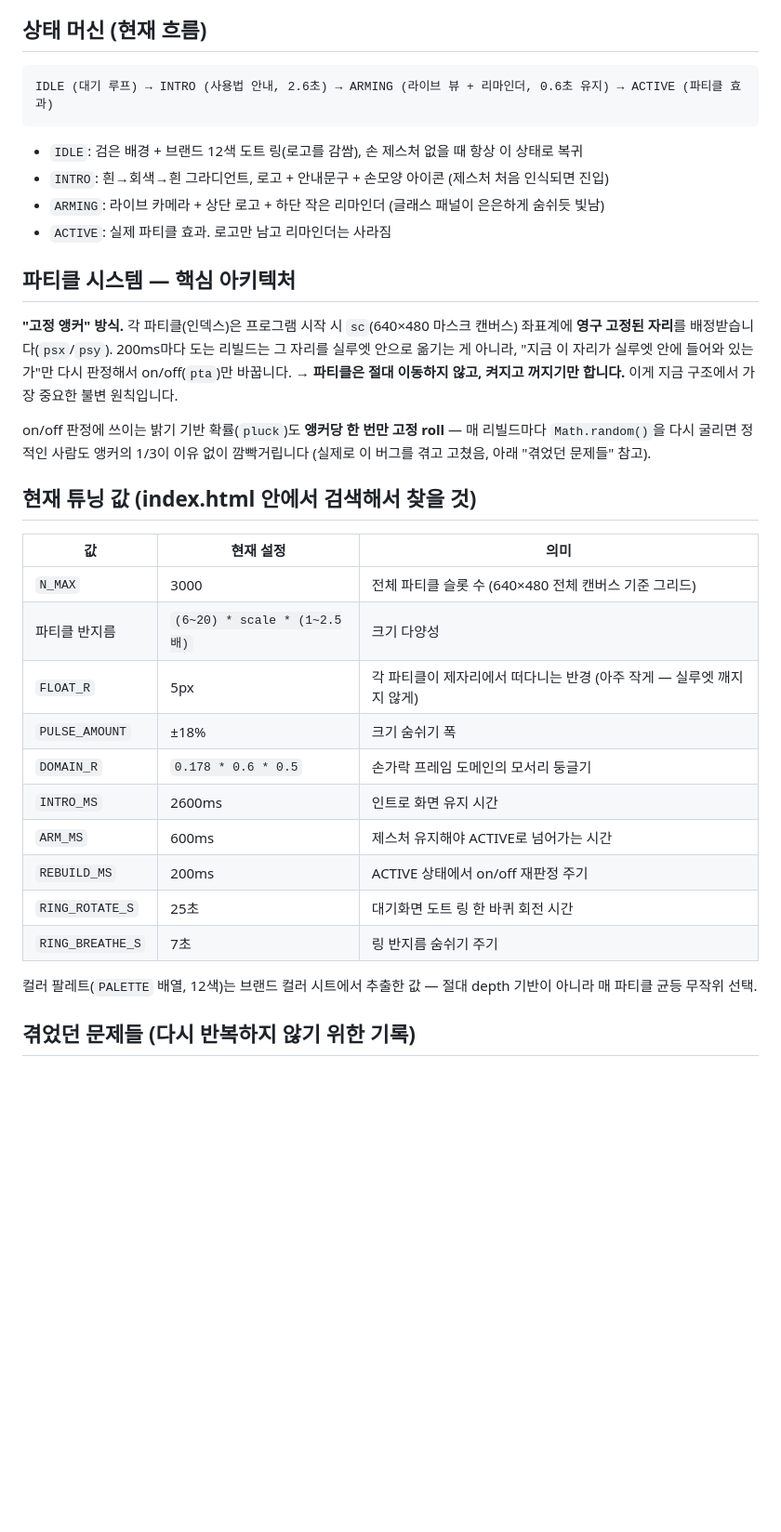
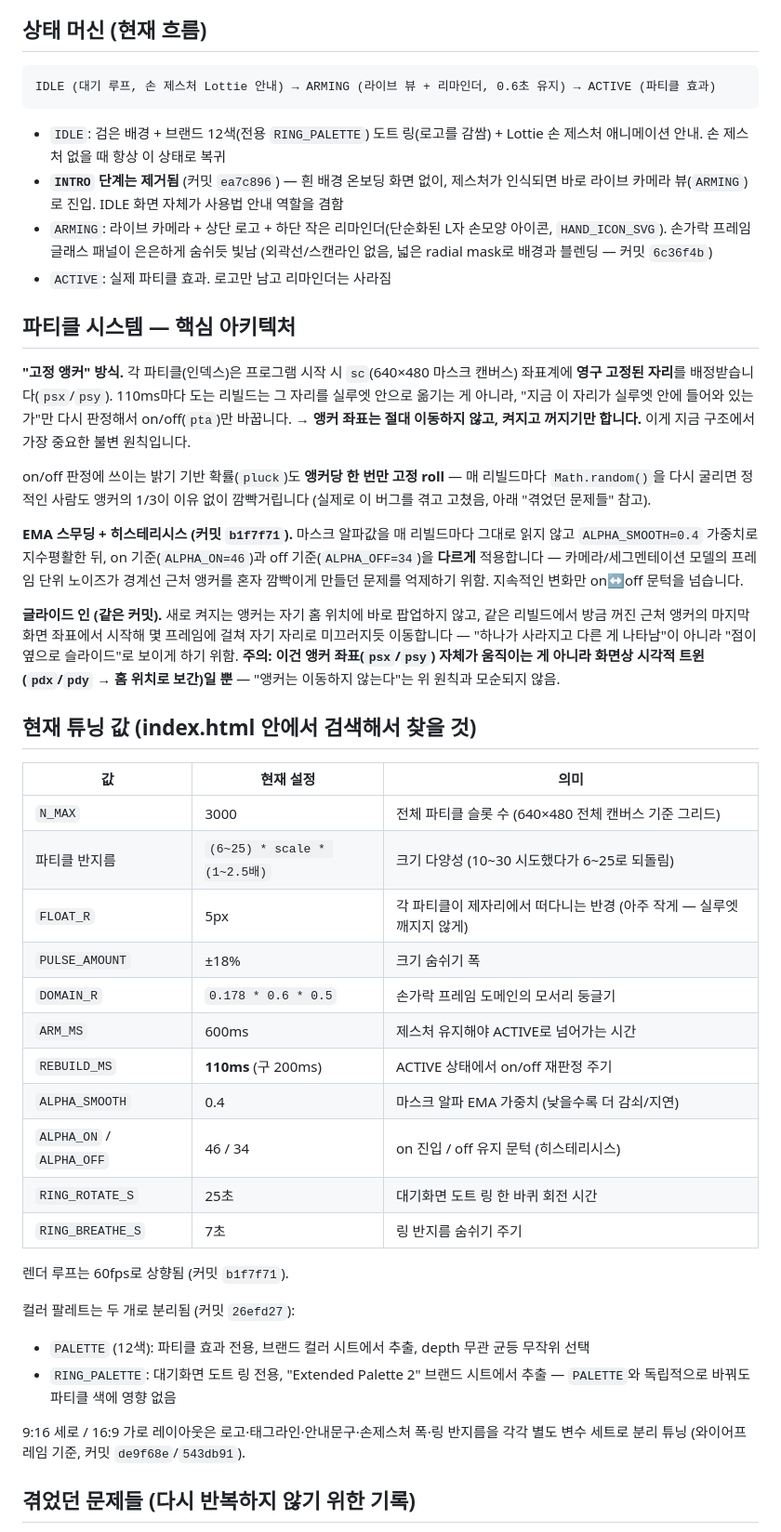
Before and after one commit to redjun36/Particle-Filter, a Markdown page: PROJECT_NOTES.md, the part around one of its changes. Shown at 93% size. GitHub-like rendering; blank space fills up the shorter version.

Commit message:
Sync handoff notes with the 7 commits since last update
Covers: INTRO state removal, ARMING glass blend/scan-line drop, EMA
mask-alpha smoothing + on/off hysteresis, glide-in tweening, ring's
own color palette, 60fps loop / 110ms rebuild, and portrait/landscape
layout split.

````diff
--- a/PROJECT_NOTES.md
+++ b/PROJECT_NOTES.md
@@ -14,42 +14,66 @@
 ## 상태 머신 (현재 흐름)
 
 ```
-IDLE (대기 루프) → INTRO (사용법 안내, 2.6초) → ARMING (라이브 뷰 + 리마인더, 0.6초 유지) → ACTIVE (파티클 효과)
+IDLE (대기 루프, 손 제스처 Lottie 안내) → ARMING (라이브 뷰 + 리마인더, 0.6초 유지) → ACTIVE (파티클 효과)
 ```
-- `IDLE`: 검은 배경 + 브랜드 12색 도트 링(로고를 감쌈), 손 제스처 없을 때 항상 이 상태로 복귀
-- `INTRO`: 흰→회색→흰 그라디언트, 로고 + 안내문구 + 손모양 아이콘 (제스처 처음 인식되면 진입)
-- `ARMING`: 라이브 카메라 + 상단 로고 + 하단 작은 리마인더 (글래스 패널이 은은하게 숨쉬듯 빛남)
+- `IDLE`: 검은 배경 + 브랜드 12색(전용 `RING_PALETTE`) 도트 링(로고를 감쌈) + Lottie 손 제스처
+  애니메이션 안내. 손 제스처 없을 때 항상 이 상태로 복귀
+- **`INTRO` 단계는 제거됨** (커밋 `ea7c896`) — 흰 배경 온보딩 화면 없이, 제스처가 인식되면
+  바로 라이브 카메라 뷰(`ARMING`)로 진입. IDLE 화면 자체가 사용법 안내 역할을 겸함
+- `ARMING`: 라이브 카메라 + 상단 로고 + 하단 작은 리마인더(단순화된 L자 손모양 아이콘,
+  `HAND_ICON_SVG`). 손가락 프레임 글래스 패널이 은은하게 숨쉬듯 빛남 (외곽선/스캔라인 없음,
+  넓은 radial mask로 배경과 블렌딩 — 커밋 `6c36f4b`)
 - `ACTIVE`: 실제 파티클 효과. 로고만 남고 리마인더는 사라짐
 
 ## 파티클 시스템 — 핵심 아키텍처
 
 **"고정 앵커" 방식.** 각 파티클(인덱스)은 프로그램 시작 시 `sc`(640×480 마스크 캔버스)
-좌표계에 **영구 고정된 자리**를 배정받습니다(`psx`/`psy`). 200ms마다 도는 리빌드는
+좌표계에 **영구 고정된 자리**를 배정받습니다(`psx`/`psy`). 110ms마다 도는 리빌드는
 그 자리를 실루엣 안으로 옮기는 게 아니라, "지금 이 자리가 실루엣 안에 들어와 있는가"만
-다시 판정해서 on/off(`pta`)만 바꿉니다. → **파티클은 절대 이동하지 않고, 켜지고 꺼지기만
+다시 판정해서 on/off(`pta`)만 바꿉니다. → **앵커 좌표는 절대 이동하지 않고, 켜지고 꺼지기만
 합니다.** 이게 지금 구조에서 가장 중요한 불변 원칙입니다.
 
 on/off 판정에 쓰이는 밝기 기반 확률(`pluck`)도 **앵커당 한 번만 고정 roll** — 매 리빌드마다
 `Math.random()`을 다시 굴리면 정적인 사람도 앵커의 1/3이 이유 없이 깜빡거립니다 (실제로 이
 버그를 겪고 고쳤음, 아래 "겪었던 문제들" 참고).
 
+**EMA 스무딩 + 히스테리시스 (커밋 `b1f7f71`).** 마스크 알파값을 매 리빌드마다 그대로 읽지 않고
+`ALPHA_SMOOTH=0.4` 가중치로 지수평활한 뒤, on 기준(`ALPHA_ON=46`)과 off 기준(`ALPHA_OFF=34`)을
+**다르게** 적용합니다 — 카메라/세그멘테이션 모델의 프레임 단위 노이즈가 경계선 근처 앵커를
+혼자 깜빡이게 만들던 문제를 억제하기 위함. 지속적인 변화만 on↔off 문턱을 넘습니다.
+
+**글라이드 인 (같은 커밋).** 새로 켜지는 앵커는 자기 홈 위치에 바로 팝업하지 않고, 같은
+리빌드에서 방금 꺼진 근처 앵커의 마지막 화면 좌표에서 시작해 몇 프레임에 걸쳐 자기 자리로
+미끄러지듯 이동합니다 — "하나가 사라지고 다른 게 나타남"이 아니라 "점이 옆으로 슬라이드"로
+보이게 하기 위함. **주의: 이건 앵커 좌표(`psx`/`psy`) 자체가 움직이는 게 아니라 화면상
+시각적 트윈(`pdx`/`pdy` → 홈 위치로 보간)일 뿐** — "앵커는 이동하지 않는다"는 위 원칙과
+모순되지 않음.
+
 ## 현재 튜닝 값 (index.html 안에서 검색해서 찾을 것)
 
 | 값 | 현재 설정 | 의미 |
 |---|---|---|
 | `N_MAX` | 3000 | 전체 파티클 슬롯 수 (640×480 전체 캔버스 기준 그리드) |
-| 파티클 반지름 | `(6~20) * scale * (1~2.5배)` | 크기 다양성 |
+| 파티클 반지름 | `(6~25) * scale * (1~2.5배)` | 크기 다양성 (10~30 시도했다가 6~25로 되돌림) |
 | `FLOAT_R` | 5px | 각 파티클이 제자리에서 떠다니는 반경 (아주 작게 — 실루엣 깨지지 않게) |
 | `PULSE_AMOUNT` | ±18% | 크기 숨쉬기 폭 |
 | `DOMAIN_R` | `0.178 * 0.6 * 0.5` | 손가락 프레임 도메인의 모서리 둥글기 |
-| `INTRO_MS` | 2600ms | 인트로 화면 유지 시간 |
 | `ARM_MS` | 600ms | 제스처 유지해야 ACTIVE로 넘어가는 시간 |
-| `REBUILD_MS` | 200ms | ACTIVE 상태에서 on/off 재판정 주기 |
+| `REBUILD_MS` | **110ms** (구 200ms) | ACTIVE 상태에서 on/off 재판정 주기 |
+| `ALPHA_SMOOTH` | 0.4 | 마스크 알파 EMA 가중치 (낮을수록 더 감쇠/지연) |
+| `ALPHA_ON` / `ALPHA_OFF` | 46 / 34 | on 진입 / off 유지 문턱 (히스테리시스) |
 | `RING_ROTATE_S` | 25초 | 대기화면 도트 링 한 바퀴 회전 시간 |
 | `RING_BREATHE_S` | 7초 | 링 반지름 숨쉬기 주기 |
 
-컬러 팔레트(`PALETTE` 배열, 12색)는 브랜드 컬러 시트에서 추출한 값 — 절대 depth 기반이
-아니라 매 파티클 균등 무작위 선택.
+렌더 루프는 60fps로 상향됨 (커밋 `b1f7f71`).
+
+컬러 팔레트는 두 개로 분리됨 (커밋 `26efd27`):
+- `PALETTE` (12색): 파티클 효과 전용, 브랜드 컬러 시트에서 추출, depth 무관 균등 무작위 선택
+- `RING_PALETTE`: 대기화면 도트 링 전용, "Extended Palette 2" 브랜드 시트에서 추출 — `PALETTE`와
+  독립적으로 바꿔도 파티클 색에 영향 없음
+
+9:16 세로 / 16:9 가로 레이아웃은 로고·태그라인·안내문구·손제스처 폭·링 반지름을 각각
+별도 변수 세트로 분리 튜닝 (와이어프레임 기준, 커밋 `de9f68e`/`543db91`).
 
 ## 겪었던 문제들 (다시 반복하지 않기 위한 기록)
 
````
Also changed, not shown: other parts of PROJECT_NOTES.md (+14 -3 lines).
